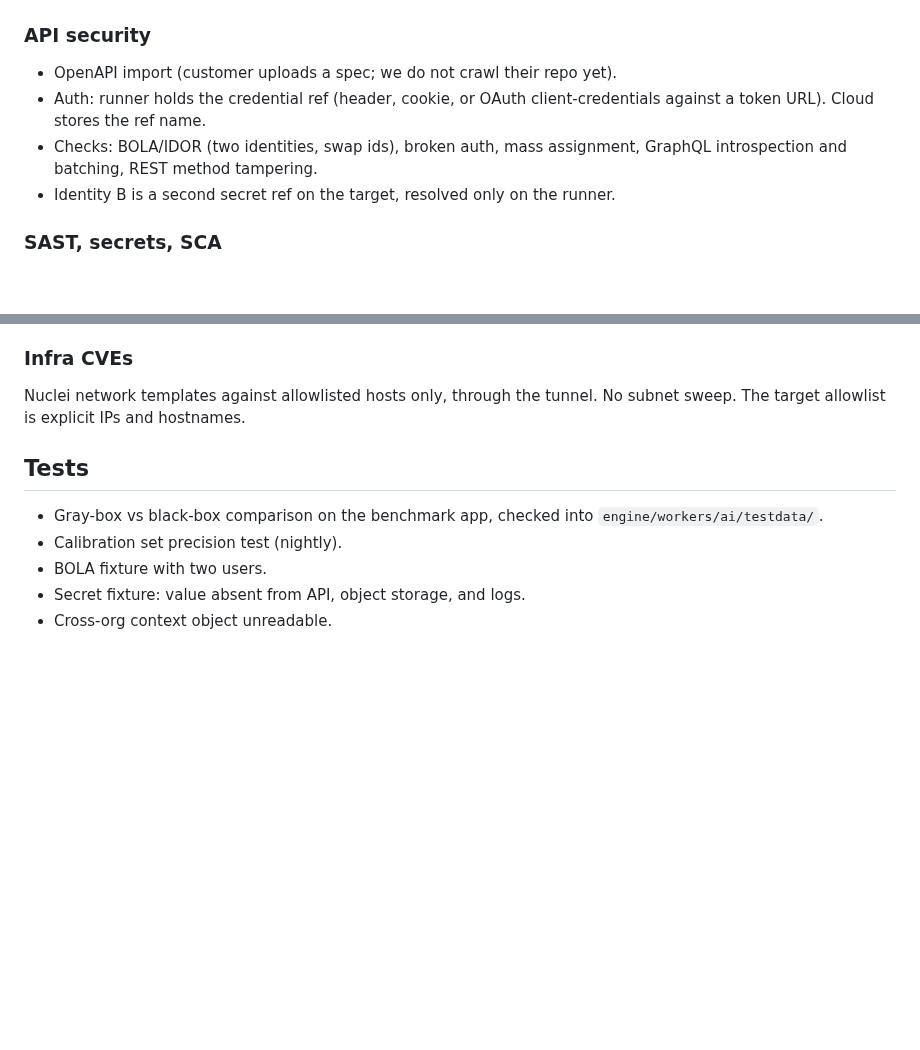
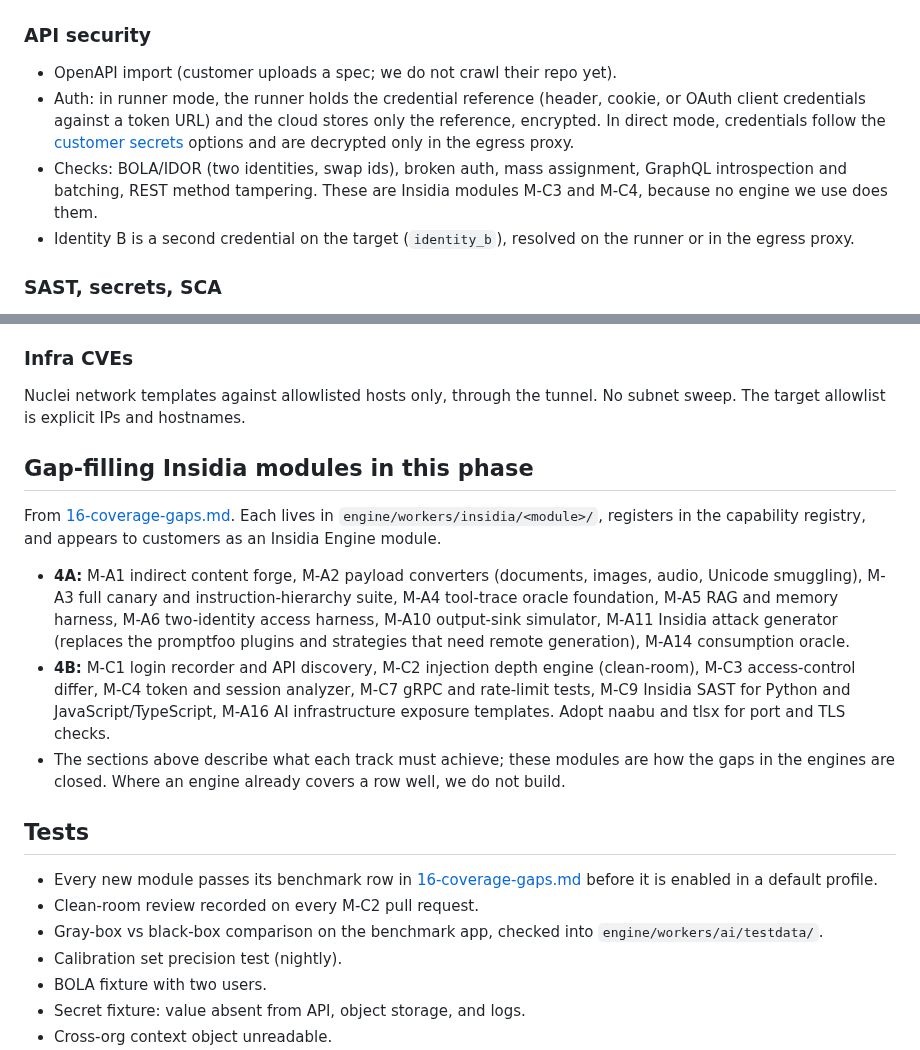
Before and after one commit to Rushi-Balapure/Insidia-Labs, a Markdown page: plans/06-phase4-depth.md, 2 parts joined by grey strips. Drawn GitHub-style; blank space fills up the shorter version.

Commit message:
Update the Phase 4 plan with Insidia gap-filling modules.
Co-authored-by: Cursor <cursoragent@cursor.com>

```diff
--- a/plans/06-phase4-depth.md
+++ b/plans/06-phase4-depth.md
@@ -73,9 +73,9 @@ Anthropic, Azure OpenAI, and Bedrock request templates if design partners need t
 
 ### API security
 - OpenAPI import (customer uploads a spec; we do not crawl their repo yet).
-- Auth: runner holds the credential ref (header, cookie, or OAuth client-credentials against a token URL). Cloud stores the ref name.
-- Checks: BOLA/IDOR (two identities, swap ids), broken auth, mass assignment, GraphQL introspection and batching, REST method tampering.
-- Identity B is a second secret ref on the target, resolved only on the runner.
+- Auth: in runner mode, the runner holds the credential reference (header, cookie, or OAuth client credentials against a token URL) and the cloud stores only the reference, encrypted. In direct mode, credentials follow the [customer secrets](14-database-schema.md#customer-secrets) options and are decrypted only in the egress proxy.
+- Checks: BOLA/IDOR (two identities, swap ids), broken auth, mass assignment, GraphQL introspection and batching, REST method tampering. These are Insidia modules M-C3 and M-C4, because no engine we use does them.
+- Identity B is a second credential on the target (`identity_b`), resolved on the runner or in the egress proxy.
 
 ### SAST, secrets, SCA
 Runner does not scan. Customer uploads a source bundle or the runner `extract` precursor sends a tar of the repo **after** a denylist (`.git`, `.env`, `node_modules`). Prefer: runner hashes files and uploads only manifests plus a secret **finding location** (file, line, rule id), never the secret value.
@@ -87,7 +87,15 @@ Runner does not scan. Customer uploads a source bundle or the runner `extract` p
 ### Infra CVEs
 Nuclei network templates against allowlisted hosts only, through the tunnel. No subnet sweep. The target allowlist is explicit IPs and hostnames.
 
+## Gap-filling Insidia modules in this phase
+From [16-coverage-gaps.md](16-coverage-gaps.md). Each lives in `engine/workers/insidia/<module>/`, registers in the capability registry, and appears to customers as an Insidia Engine module.
+- **4A:** M-A1 indirect content forge, M-A2 payload converters (documents, images, audio, Unicode smuggling), M-A3 full canary and instruction-hierarchy suite, M-A4 tool-trace oracle foundation, M-A5 RAG and memory harness, M-A6 two-identity access harness, M-A10 output-sink simulator, M-A11 Insidia attack generator (replaces the promptfoo plugins and strategies that need remote generation), M-A14 consumption oracle.
+- **4B:** M-C1 login recorder and API discovery, M-C2 injection depth engine (clean-room), M-C3 access-control differ, M-C4 token and session analyzer, M-C7 gRPC and rate-limit tests, M-C9 Insidia SAST for Python and JavaScript/TypeScript, M-A16 AI infrastructure exposure templates. Adopt naabu and tlsx for port and TLS checks.
+- The sections above describe what each track must achieve; these modules are how the gaps in the engines are closed. Where an engine already covers a row well, we do not build.
+
 ## Tests
+- Every new module passes its benchmark row in [16-coverage-gaps.md](16-coverage-gaps.md#validating-this-analysis) before it is enabled in a default profile.
+- Clean-room review recorded on every M-C2 pull request.
 - Gray-box vs black-box comparison on the benchmark app, checked into `engine/workers/ai/testdata/`.
 - Calibration set precision test (nightly).
 - BOLA fixture with two users.
```
